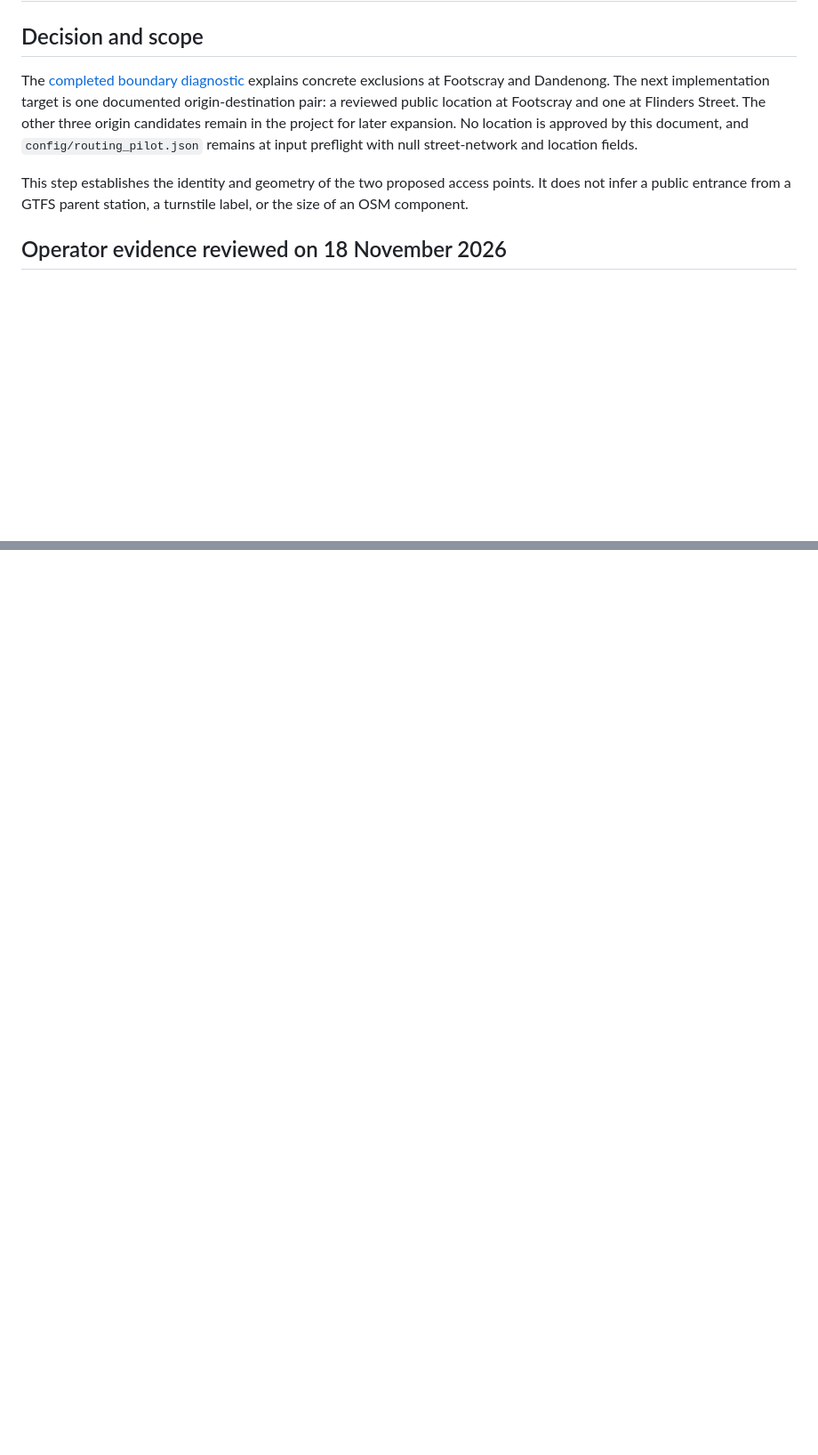
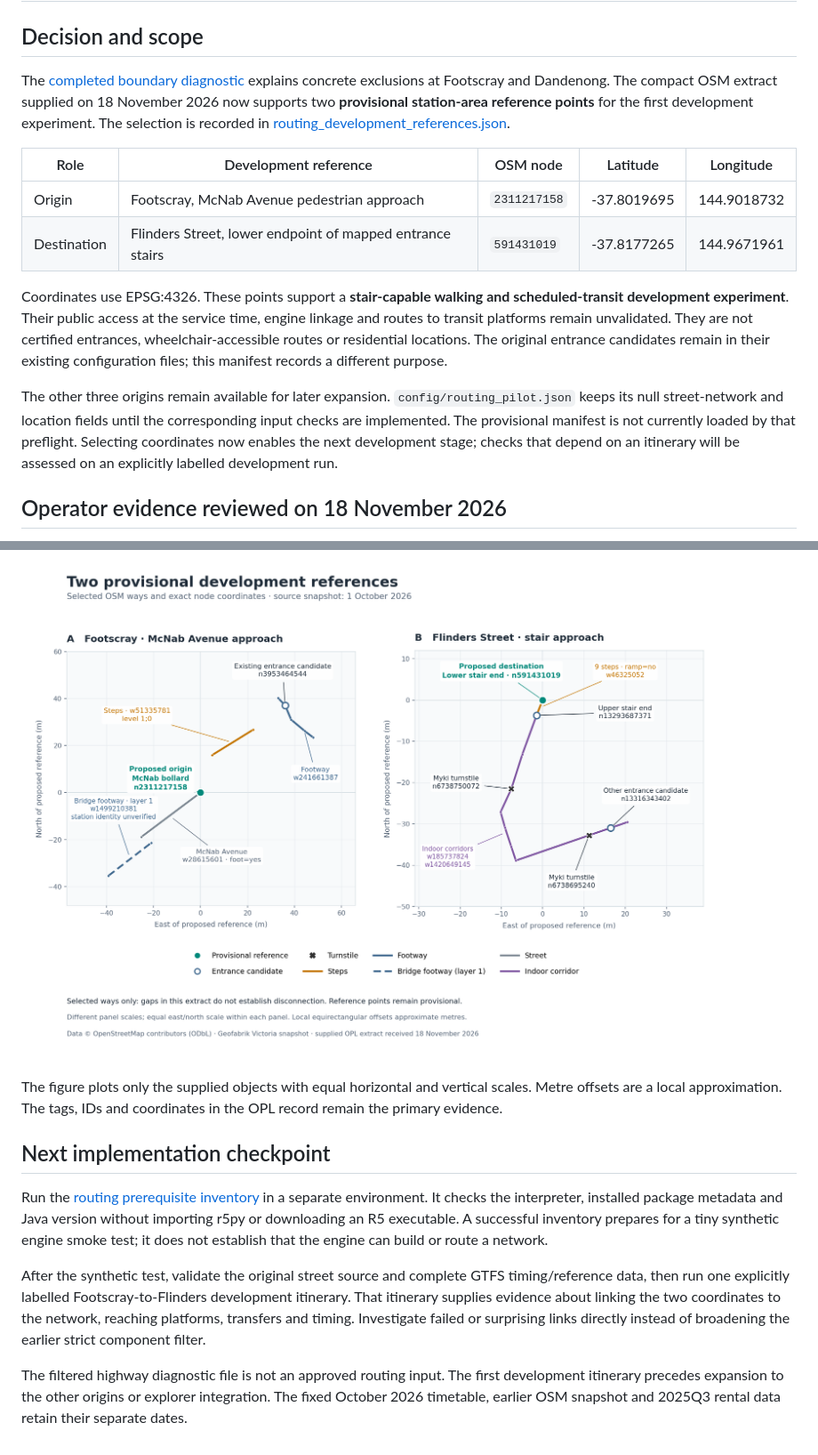
Before and after one commit to HeomapTV123/homereach-melbourne, a Markdown page: docs/commute_station_access_review.md, 2 parts joined by grey strips. Shown at 89% size. Rendered like a GitHub page; pictures changed too: docs/evidence/footscray_flinders_development_references.png (added); blank space fills up the shorter version.

Commit message:
feat: record pilot references and check routing prerequisites

```diff
--- a/docs/commute_station_access_review.md
+++ b/docs/commute_station_access_review.md
@@ -2,9 +2,16 @@
 
 ## Decision and scope
 
-The [completed boundary diagnostic](commute_walk_boundary_review.md#completed-real-data-boundary-checkpoint) explains concrete exclusions at Footscray and Dandenong. The next implementation target is one documented origin-destination pair: a reviewed public location at Footscray and one at Flinders Street. The other three origin candidates remain in the project for later expansion. No location is approved by this document, and `config/routing_pilot.json` remains at input preflight with null street-network and location fields.
+The [completed boundary diagnostic](commute_walk_boundary_review.md#completed-real-data-boundary-checkpoint) explains concrete exclusions at Footscray and Dandenong. The compact OSM extract supplied on 18 November 2026 now supports two **provisional station-area reference points** for the first development experiment. The selection is recorded in [routing_development_references.json](../config/routing_development_references.json).
 
-This step establishes the identity and geometry of the two proposed access points. It does not infer a public entrance from a GTFS parent station, a turnstile label, or the size of an OSM component.
+| Role | Development reference | OSM node | Latitude | Longitude |
+| --- | --- | --- | --- | --- |
+| Origin | Footscray, McNab Avenue pedestrian approach | `2311217158` | -37.8019695 | 144.9018732 |
+| Destination | Flinders Street, lower endpoint of mapped entrance stairs | `591431019` | -37.8177265 | 144.9671961 |
+
+Coordinates use EPSG:4326. These points support a **stair-capable walking and scheduled-transit development experiment**. Their public access at the service time, engine linkage and routes to transit platforms remain unvalidated. They are not certified entrances, wheelchair-accessible routes or residential locations. The original entrance candidates remain in their existing configuration files; this manifest records a different purpose.
+
+The other three origins remain available for later expansion. `config/routing_pilot.json` keeps its null street-network and location fields until the corresponding input checks are implemented. The provisional manifest is not currently loaded by that preflight. Selecting coordinates now enables the next development stage; checks that depend on an itinerary will be assessed on an explicitly labelled development run.
 
 ## Operator evidence reviewed on 18 November 2026
 
@@ -45,0 +66,11 @@ The first itinerary is a bounded development check. Review its walking access, p
+![Selected OSM geometry and provisional development references](evidence/footscray_flinders_development_references.png)
+
+The figure plots only the supplied objects with equal horizontal and vertical scales. Metre offsets are a local approximation. The tags, IDs and coordinates in the OPL record remain the primary evidence.
+
+## Next implementation checkpoint
+
+Run the [routing prerequisite inventory](commute_routing_runtime.md) in a separate environment. It checks the interpreter, installed package metadata and Java version without importing r5py or downloading an R5 executable. A successful inventory prepares for a tiny synthetic engine smoke test; it does not establish that the engine can build or route a network.
+
+After the synthetic test, validate the original street source and complete GTFS timing/reference data, then run one explicitly labelled Footscray-to-Flinders development itinerary. That itinerary supplies evidence about linking the two coordinates to the network, reaching platforms, transfers and timing. Investigate failed or surprising links directly instead of broadening the earlier strict component filter.
+
+The filtered highway diagnostic file is not an approved routing input. The first development itinerary precedes expansion to the other origins or explorer integration. The fixed October 2026 timetable, earlier OSM snapshot and 2025Q3 rental data retain their separate dates.
```
Also changed, not shown: other parts of docs/commute_station_access_review.md (+22 -9 lines), docs/commute_routing_runtime.md (added, +77 -0 lines), 5 other files.
